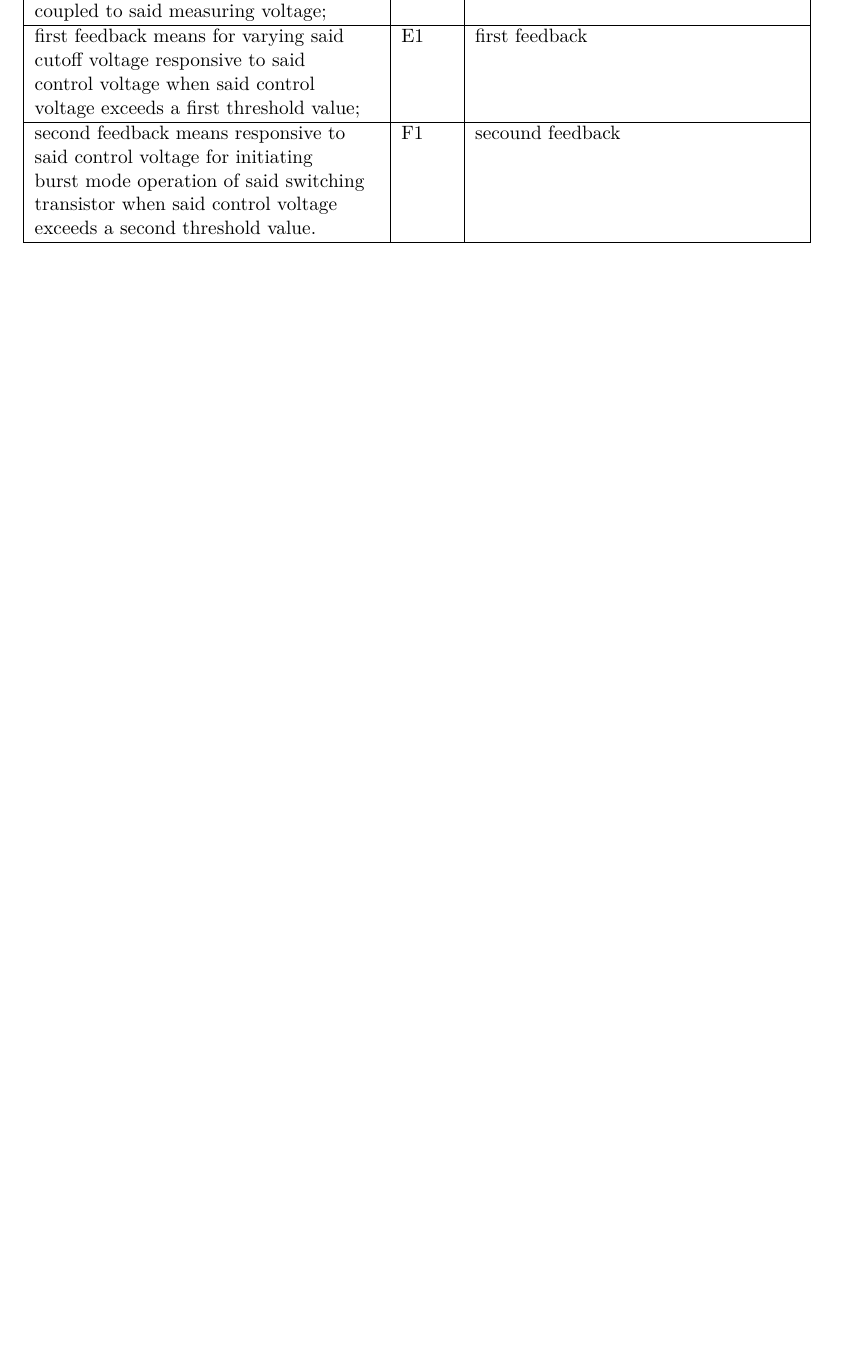
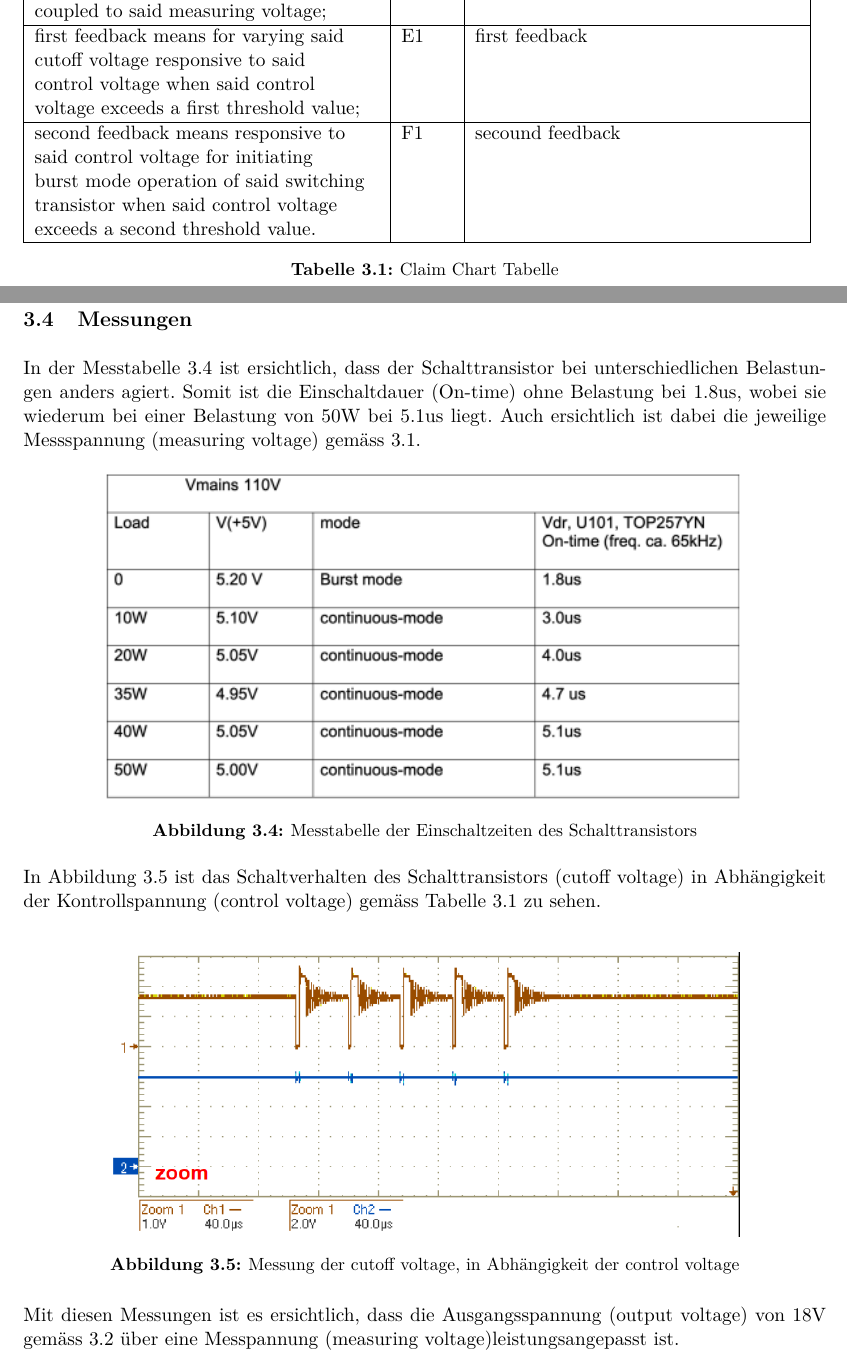
Before and after one commit to nussinussi/PeiEssay, a LaTeX document (Essay Pei/EssayPei.tex, which reads Essay Pei/sections/Patentanalyse.tex): part of page 9 of 11 before the commit and two parts of pages 9 and 11 of 12 after it, the two joined at a grey line, cut so that both start at the same text, the shorter picture padded with empty space. Compiled offline with pdfLaTeX.

Commit message:
messungen

```diff
--- a/Essay Pei/sections/Patentanalyse.tex
+++ b/Essay Pei/sections/Patentanalyse.tex
@@ -47,3 +48,5 @@ burst mode operation of said switching& & \\
 transistor when said control voltage & &\\
 exceeds a second threshold value.	&  &  \\
 	\hline
+\end{tabular}
+\caption{Claim Chart Tabelle}
@@ -66,3 +71,27 @@ exceeds a second threshold value.	&  &  \\
 	\caption{Claim Chart Schema TOP257YN}
 	\label{fig:CCHSchema2}
 \end{figure}
+
+\subsection{Messungen}\label{sec:Messungen}
+
+In der Messtabelle \ref{fig:Schalttransistor} ist ersichtlich, dass der Schalttransistor bei unterschiedlichen Belastungen anders agiert. Somit ist die Einschaltdauer (On-time) ohne Belastung bei 1.8us, wobei sie wiederum bei einer Belastung von 50W bei 5.1us liegt. Auch ersichtlich ist dabei die jeweilige Messspannung (measuring voltage) gemäss \ref{tab:Claim}.
+
+\begin{figure}[h!]
+	\centering
+	\includegraphics[width=0.8\textwidth]{graphics/Messtabelle}
+	\caption{Messtabelle der Einschaltzeiten des Schalttransistors}
+	\label{fig:Schalttransistor}
+\end{figure}
+
+In Abbildung \ref{fig:cutoff} ist das Schaltverhalten des Schalttransistors (cutoff voltage) in Abhängigkeit der Kontrollspannung (control voltage) gemäss Tabelle \ref{tab:Claim} zu sehen. \\
+
+\begin{figure}[h!]
+	\centering
+	\includegraphics[width=0.8\textwidth]{graphics/cutoff}
+	\caption{Messung der cutoff voltage, in Abhängigkeit der control voltage}
+	\label{fig:cutoff}
+\end{figure}
+
+Mit diesen Messungen ist es ersichtlich, dass die Ausgangsspannung (output voltage) von 18V gemäss \ref{fig:CCHSchema} über eine Messpannung (measuring voltage)leistungsangepasst ist.
+
+\newpage
```
Also changed, not shown: Essay Pei/EssayPei.pdf, Essay Pei/graphics/Messtabelle.PNG (added), Essay Pei/graphics/cutoff.PNG (added), Essay Pei/sections/Patentanalyse.tex (5 more changed lines).
